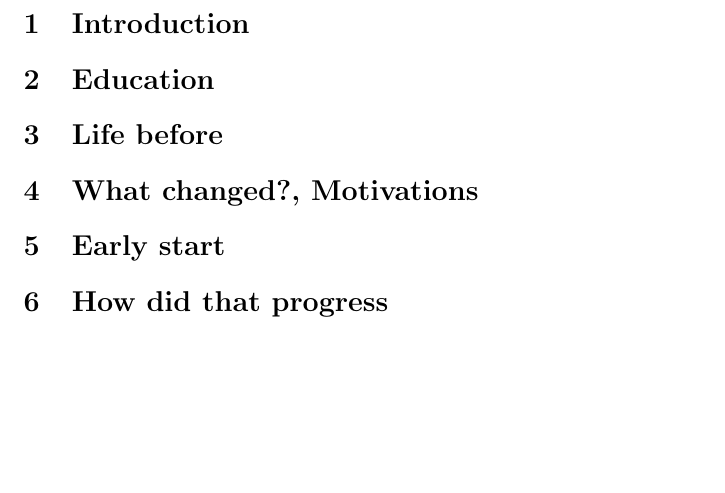
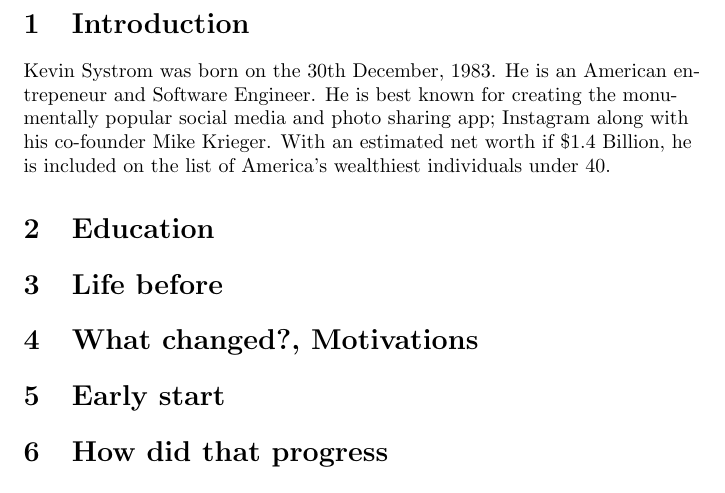
Before and after one commit to rvailnaveed/SWENG, a LaTeX document (Essay/Essay.tex): part of page 2 of 2, cut so that both start at the same text, the shorter picture padded with empty space. Compiled offline with pdfLaTeX.

Commit message:
Intro done

```diff
--- a/Essay/Essay.tex
+++ b/Essay/Essay.tex
@@ -16,7 +16,13 @@
     \newpage
 
     \section{Introduction}
+        Kevin Systrom was born on the 30th December, 1983. He is
+        an American entrepeneur and Software Engineer. He is best known for creating the monumentally
+        popular social media and photo sharing app; Instagram along with his co-founder Mike Krieger. With an estimated net
+        worth if \$1.4 Billion, he is included on the list of America's wealthiest individuals under 40.
+
     \section{Education}
+
     \section{Life before}
     \section{What changed?, Motivations}
     \section{Early start}
```
Also changed, not shown: Essay/Essay.pdf.
